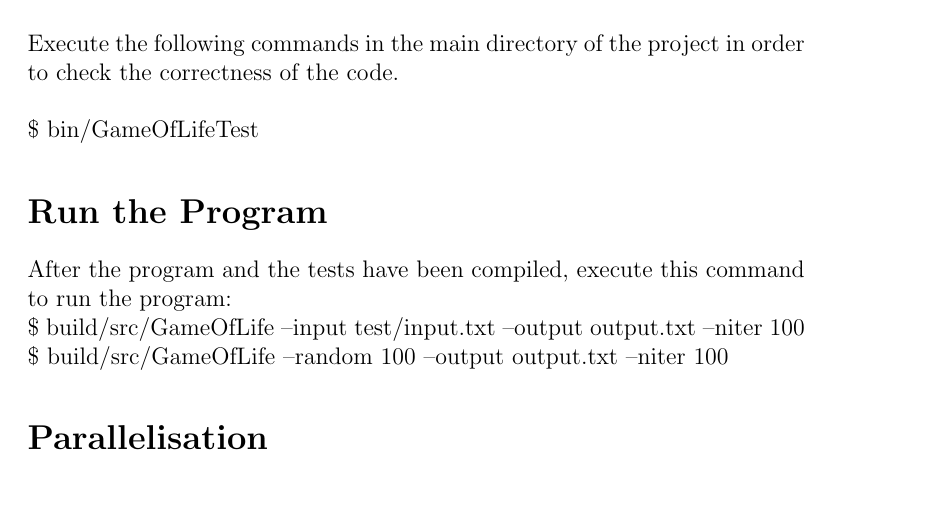
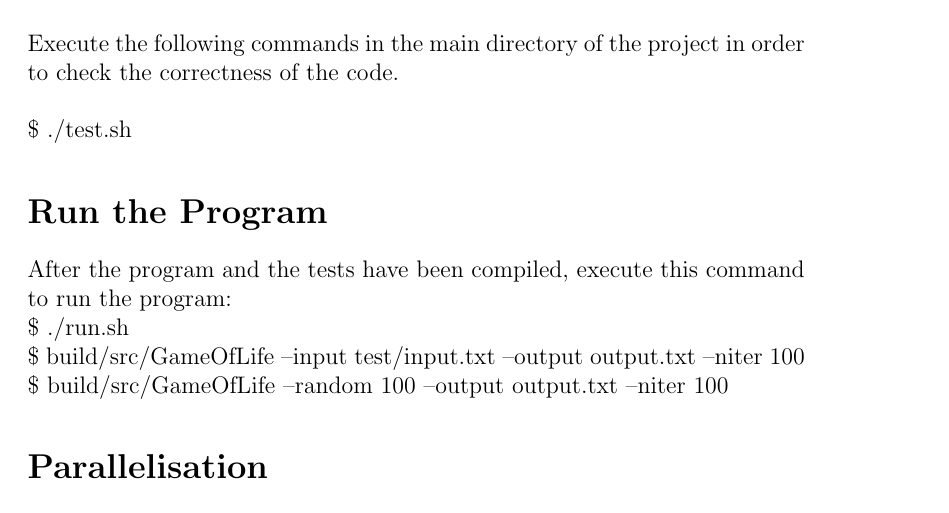
Before and after one commit to luiscarlosgph/game-of-life, a LaTeX document (doc/report.tex): part of page 2 of 5, cut so that both start at the same text. Compiled offline with pdfLaTeX.

Commit message:
Report updated with run.sh

```diff
--- a/doc/report.tex
+++ b/doc/report.tex
@@ -31,10 +31,11 @@ The code has been organised in several folders: \newline
 \section*{Run Unit Tests}
 Execute the following commands in the main directory of the project in order to check the correctness of the code. \newline
 \newline
-\$ bin/GameOfLifeTest
+\$ ./test.sh
 \section*{Run the Program}
 After the program and the tests have been compiled, execute this command to run the program:
 \newline
+\$ ./run.sh \newline
 \$ build/src/GameOfLife --input test/input.txt --output output.txt --niter 100\newline
 \$ build/src/GameOfLife --random 100 --output output.txt --niter 100
 \section*{Parallelisation}
```
Also changed, not shown: doc/report.pdf, 2 other files.
